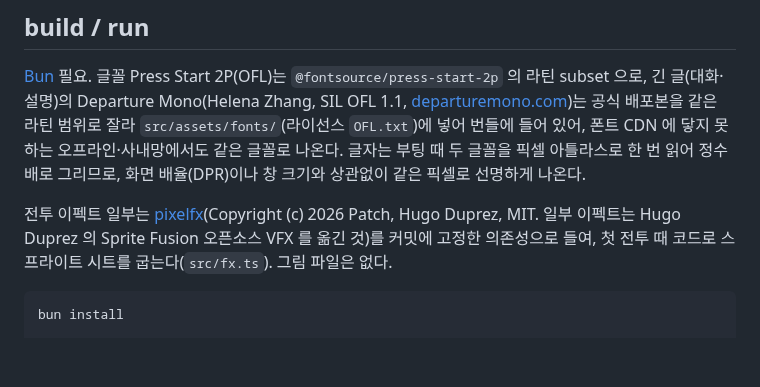
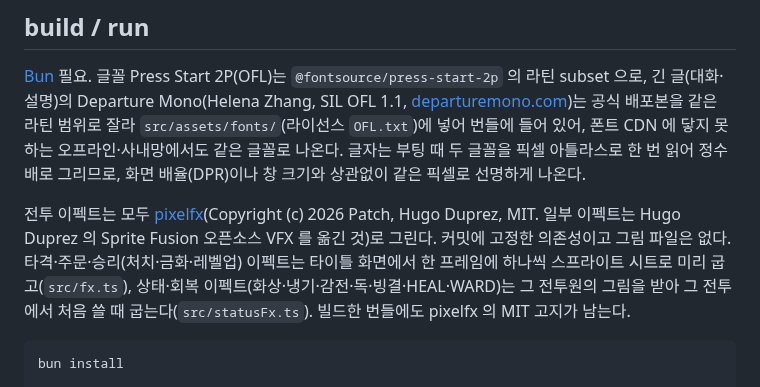
Before and after one commit to ysoftman/magic-world, a Markdown page: README.md, the part around the change. GitHub-like rendering; blank space fills up the shorter version.

Commit message:
document the pixelfx battle effects in README and AGENTS

````diff
--- a/README.md
+++ b/README.md
@@ -135,7 +135,7 @@
 
 [Bun](https://bun.sh) 필요. 글꼴 Press Start 2P(OFL)는 `@fontsource/press-start-2p` 의 라틴 subset 으로, 긴 글(대화·설명)의 Departure Mono(Helena Zhang, SIL OFL 1.1, [departuremono.com](https://departuremono.com/))는 공식 배포본을 같은 라틴 범위로 잘라 `src/assets/fonts/`(라이선스 `OFL.txt`)에 넣어 번들에 들어 있어, 폰트 CDN 에 닿지 못하는 오프라인·사내망에서도 같은 글꼴로 나온다. 글자는 부팅 때 두 글꼴을 픽셀 아틀라스로 한 번 읽어 정수배로 그리므로, 화면 배율(DPR)이나 창 크기와 상관없이 같은 픽셀로 선명하게 나온다.
 
-전투 이펙트 일부는 [pixelfx](https://github.com/patch-gg/pixelfx)(Copyright (c) 2026 Patch, Hugo Duprez, MIT. 일부 이펙트는 Hugo Duprez 의 Sprite Fusion 오픈소스 VFX 를 옮긴 것)를 커밋에 고정한 의존성으로 들여, 첫 전투 때 코드로 스프라이트 시트를 굽는다(`src/fx.ts`). 그림 파일은 없다.
+전투 이펙트는 모두 [pixelfx](https://github.com/patch-gg/pixelfx)(Copyright (c) 2026 Patch, Hugo Duprez, MIT. 일부 이펙트는 Hugo Duprez 의 Sprite Fusion 오픈소스 VFX 를 옮긴 것)로 그린다. 커밋에 고정한 의존성이고 그림 파일은 없다. 타격·주문·승리(처치·금화·레벨업) 이펙트는 타이틀 화면에서 한 프레임에 하나씩 스프라이트 시트로 미리 굽고(`src/fx.ts`), 상태·회복 이펙트(화상·냉기·감전·독·빙결·HEAL·WARD)는 그 전투원의 그림을 받아 그 전투에서 처음 쓸 때 굽는다(`src/statusFx.ts`). 빌드한 번들에도 pixelfx 의 MIT 고지가 남는다.
 
 ```bash
 bun install
````
Also changed, not shown: AGENTS.md (+39 -0 lines).
